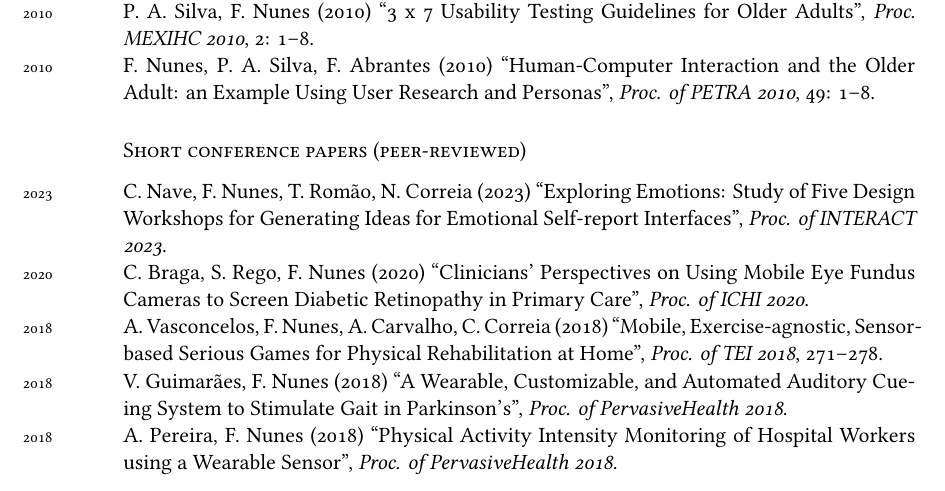
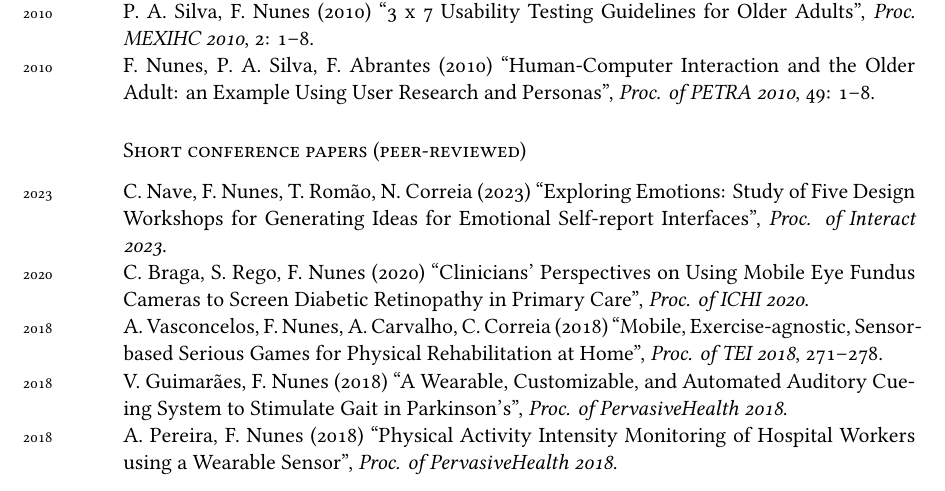
Before and after one commit to xico/website, a LaTeX CV (cv.tex): part of page 5 of 7, cut so that both start at the same text. Compiled offline with XeLaTeX; a missing font is replaced by an installed copy or a similar font.

Commit message:
updated cv

```diff
--- a/cv.tex
+++ b/cv.tex
@@ -337,7 +337,7 @@
 
 \subsection*{Short conference papers (peer-reviewed)}
 
-\years{2023}C. Nave, F. Nunes, T. Romão, N. Correia (2023) ``Exploring Emotions: Study of Five Design Workshops for Generating Ideas for Emotional Self-report Interfaces'', \emph{Proc. of INTERACT 2023}.\\
+\years{2023}C. Nave, F. Nunes, T. Romão, N. Correia (2023) ``Exploring Emotions: Study of Five Design Workshops for Generating Ideas for Emotional Self-report Interfaces'', \emph{Proc. of Interact 2023}.\\
 \years{2020}C. Braga, S. Rego, F. Nunes (2020) ``Clinicians' Perspectives on Using Mobile Eye Fundus Cameras to Screen Diabetic Retinopathy in Primary Care'', \emph{Proc. of ICHI 2020}.\\
 \years{2018}A. Vasconcelos, F. Nunes, A. Carvalho, C. Correia (2018) ``Mobile, Exercise-agnostic, Sensor-based Serious Games for Physical Rehabilitation at Home'', \emph{Proc. of TEI 2018}, 271--278.\\
 \years{2018}V. Guimarães, F. Nunes (2018) ``A Wearable, Customizable, and Automated Auditory Cueing System to Stimulate Gait in Parkinson's'', \emph{Proc. of PervasiveHealth 2018}.\\
```
Also changed, not shown: cv.pdf.
